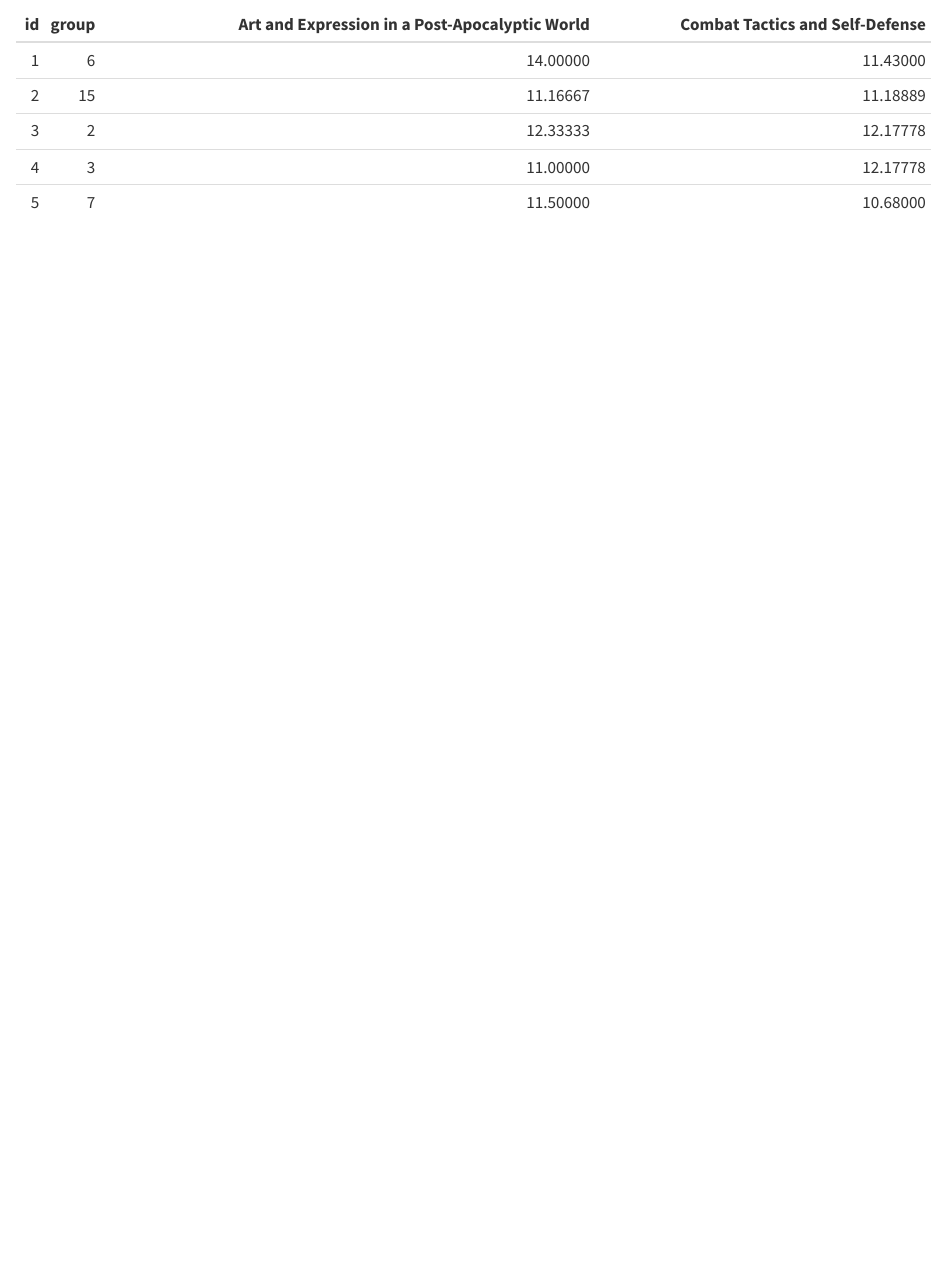
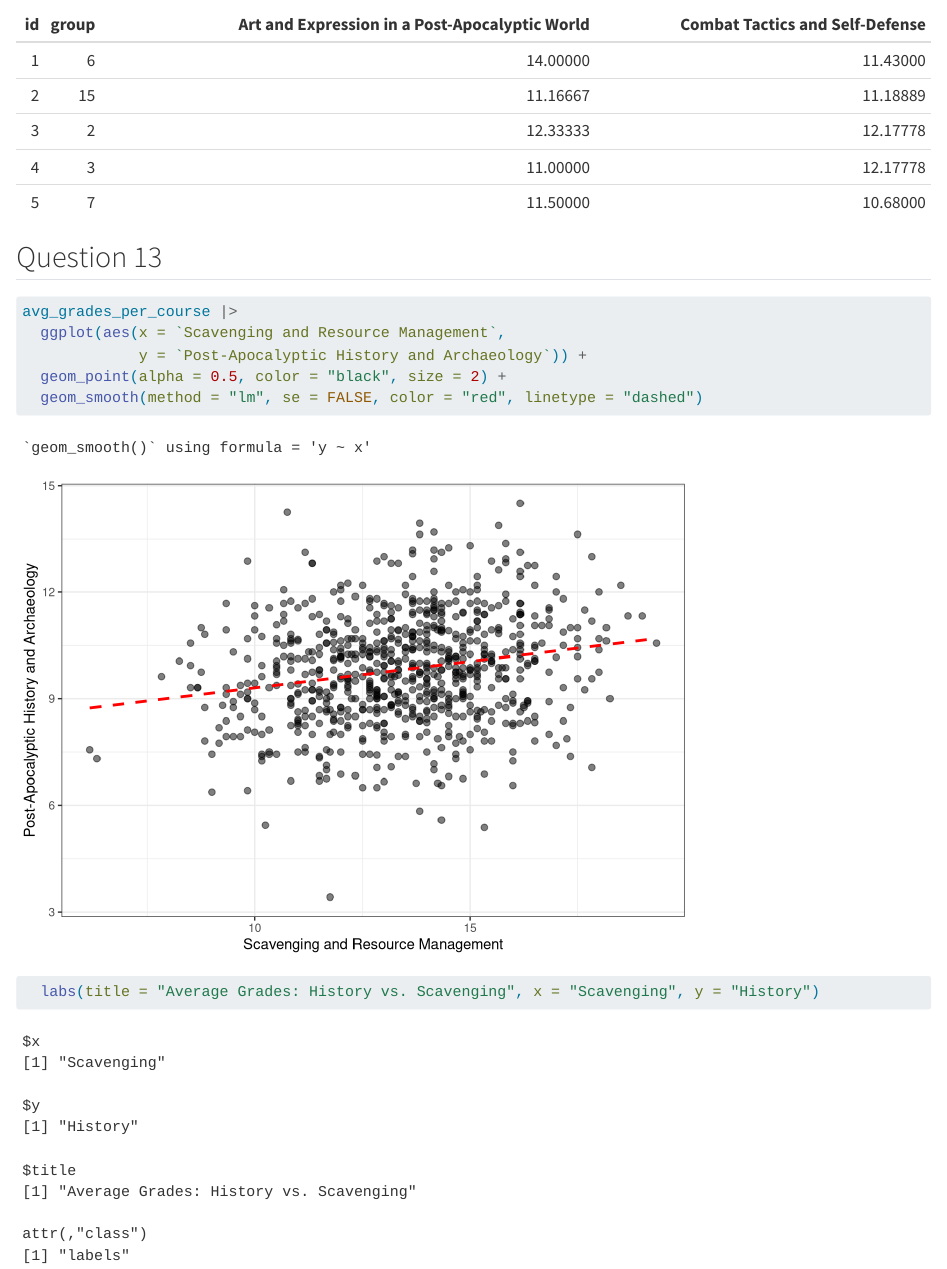
Before and after one commit to MathildeVallat/eval-grades, a Quarto document (VALLAT.qmd): the page in a window 1100 px wide, from 6450 px down. Rendered offline with R 4.5, knitr and Pandoc in place of Quarto, with nearby package versions; some code elsewhere in the file could not run offline.

Commit message:
Question 13

````diff
--- a/VALLAT.qmd
+++ b/VALLAT.qmd
@@ -155,3 +155,16 @@ avg_grades_per_course <- grades |>
 avg_grades_per_course |> select(id, group, starts_with("Art"), starts_with("Combat")) |>
   slice_head(n = 5) |> knitr::kable()
 ```
+
+## Question 13
+
+```{r}
+avg_grades_per_course |>
+  ggplot(aes(x = `Scavenging and Resource Management`,
+             y = `Post-Apocalyptic History and Archaeology`)) +
+  geom_point(alpha = 0.5, color = "black", size = 2) +
+  geom_smooth(method = "lm", se = FALSE, color = "red", linetype = "dashed")
+  labs(title = "Average Grades: History vs. Scavenging", x = "Scavenging", y = "History")
+
+
+```
````
